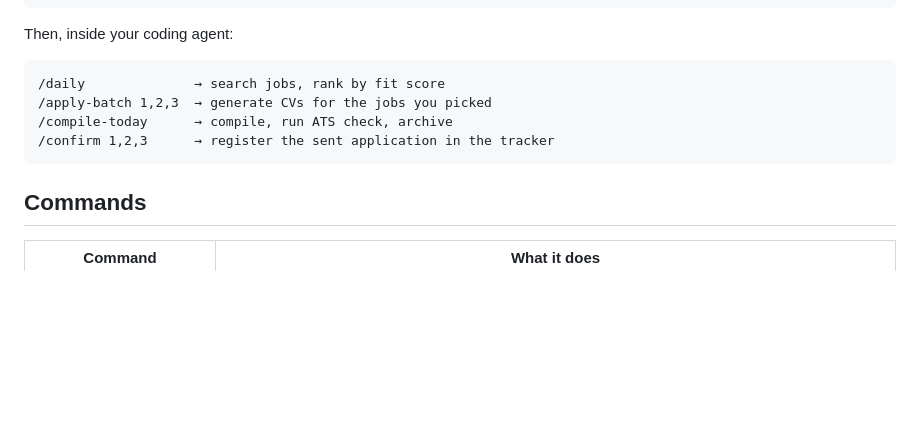
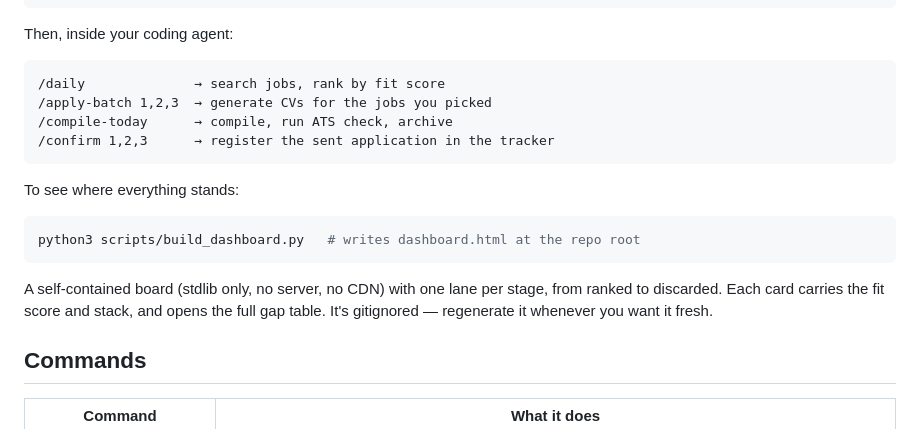
Before and after one commit to pedrolucazx/job-search, a Markdown page: README.md, the part around the change. Rendered like a GitHub page; blank space fills up the shorter version.

Commit message:
docs: document the dashboard script in README and AGENTS

````diff
--- a/README.md
+++ b/README.md
@@ -130,6 +130,16 @@ Then, inside your coding agent:
 /confirm 1,2,3      → register the sent application in the tracker
 ```
 
+To see where everything stands:
+
+```bash
+python3 scripts/build_dashboard.py   # writes dashboard.html at the repo root
+```
+
+A self-contained board (stdlib only, no server, no CDN) with one lane per stage,
+from ranked to discarded. Each card carries the fit score and stack, and opens
+the full gap table. It's gitignored — regenerate it whenever you want it fresh.
+
 ## Commands
 
 | Command | What it does |
````
Also changed, not shown: AGENTS.md (+2 -1 lines).
